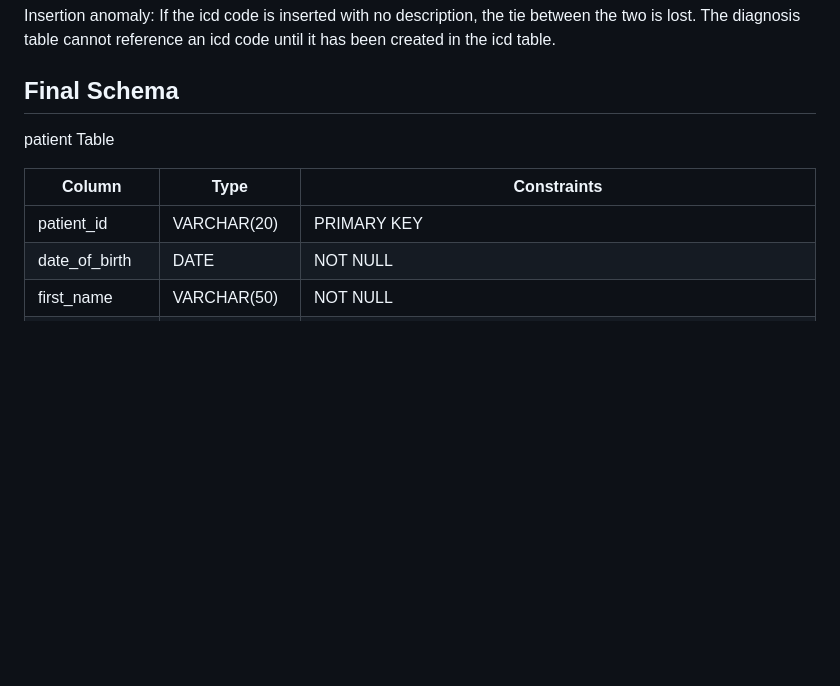
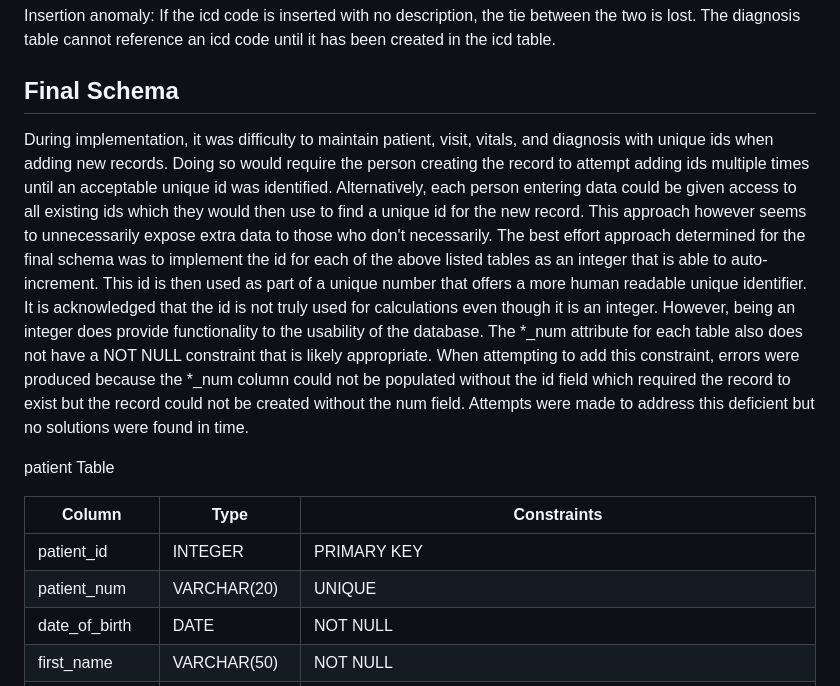
Before and after one commit to Jisobe/cs665_project3, a Markdown page: NORMALIZATION.md, the part around one of its changes. Rendered like a GitHub page; blank space fills up the shorter version.

```diff
--- a/NORMALIZATION.md
+++ b/NORMALIZATION.md
@@ -343,11 +343,14 @@ Insertion anomaly: If the icd code is inserted with no description, the tie betw
 
 ## Final Schema
 
+During implementation, it was  difficulty to maintain patient, visit, vitals, and diagnosis with unique ids when adding new records. Doing so would require the person creating the record to attempt adding ids multiple times until an acceptable unique id was identified. Alternatively, each person entering data could be given access to all existing ids which they would then use to find a unique id for the new record. This approach however seems to unnecessarily expose extra data to those who don't necessarily. The best effort approach determined for the final schema was to implement the id for each of the above listed tables as an integer that is able to auto-increment. This id is then used as part of a unique number that offers a more human readable unique identifier. It is acknowledged that the id is not truly used for calculations even though it is an integer. However, being an integer does provide functionality to the usability of the database. The *_num attribute for each table also does not have a NOT NULL constraint that is likely appropriate. When attempting to add this constraint, errors were produced because the *_num column could not be populated without the id field which required the record to exist but the record could not be created without the num field. Attempts were made to address this deficient but no solutions were found in time.
+
 patient Table
 
 | Column | Type | Constraints |
 | --- | --- | --- |
-| patient_id | VARCHAR(20) | PRIMARY KEY |
+| patient_id | INTEGER | PRIMARY KEY |
+| patient_num | VARCHAR(20) | UNIQUE |
 | date_of_birth | DATE | NOT NULL |
 | first_name | VARCHAR(50) | NOT NULL |
 | last_name | VARCHAR(50) | NOT NULL |
```
Also changed, not shown: other parts of NORMALIZATION.md (+9 -6 lines), AI_LOG.md (added, +129 -0 lines), README.md (+2 -0 lines).
